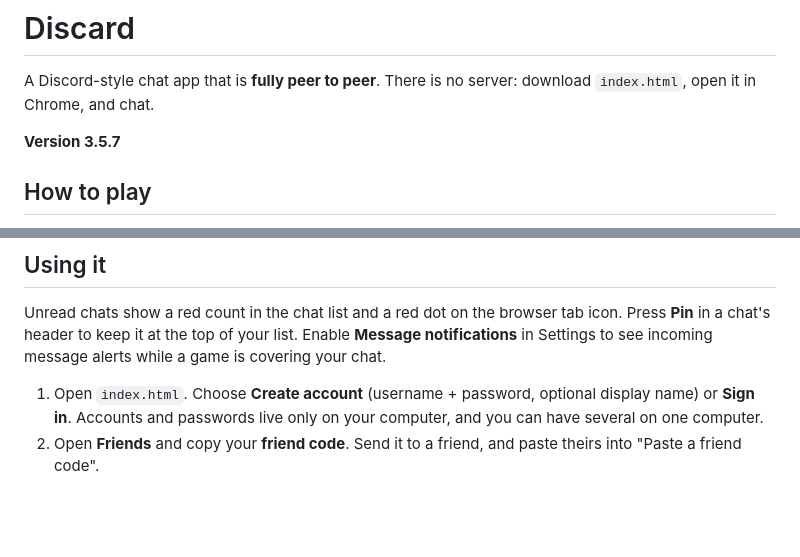
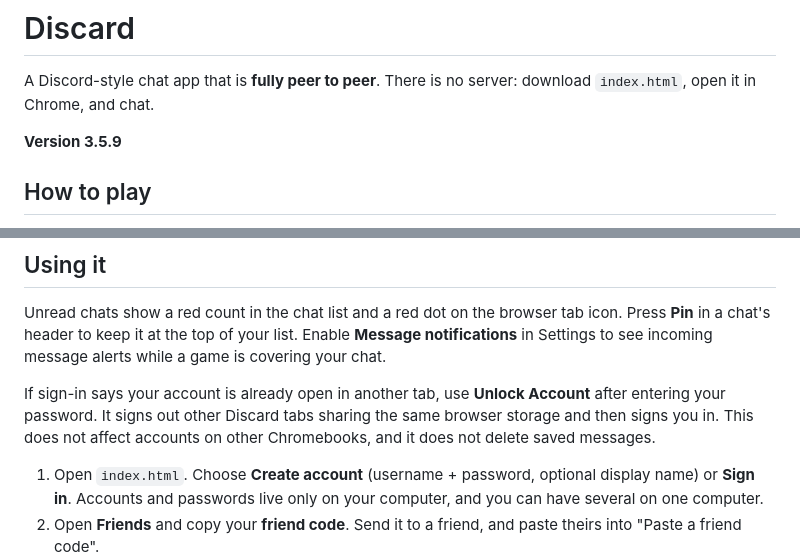
Before and after one commit to helpmeid/Discard, a Markdown page: README.md, 2 parts joined by grey strips. Rendered like a GitHub page; blank space fills up the shorter version.

Commit message:
Document account unlock in version 3.5.9

```diff
--- a/README.md
+++ b/README.md
@@ -2,7 +2,7 @@
 
 A Discord-style chat app that is **fully peer to peer**. There is no server: download `index.html`, open it in Chrome, and chat.
 
-**Version 3.5.7**
+**Version 3.5.9**
 
 ## How to play
 
@@ -24,6 +24,8 @@ Then open [http://localhost:8000](http://localhost:8000). Stop the server with `
 
 Unread chats show a red count in the chat list and a red dot on the browser tab icon. Press **Pin** in a chat's header to keep it at the top of your list.
 Enable **Message notifications** in Settings to see incoming message alerts while a game is covering your chat.
+
+If sign-in says your account is already open in another tab, use **Unlock Account** after entering your password. It signs out other Discard tabs sharing the same browser storage and then signs you in. This does not affect accounts on other Chromebooks, and it does not delete saved messages.
 
 1. Open `index.html`. Choose **Create account** (username + password, optional display name) or **Sign in**. Accounts and passwords live only on your computer, and you can have several on one computer.
 2. Open **Friends** and copy your **friend code**. Send it to a friend, and paste theirs into "Paste a friend code".
```
